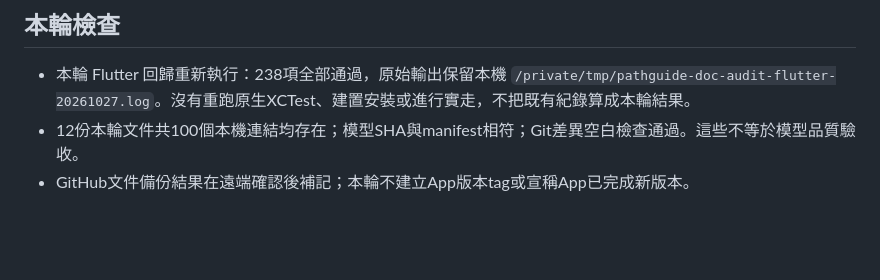
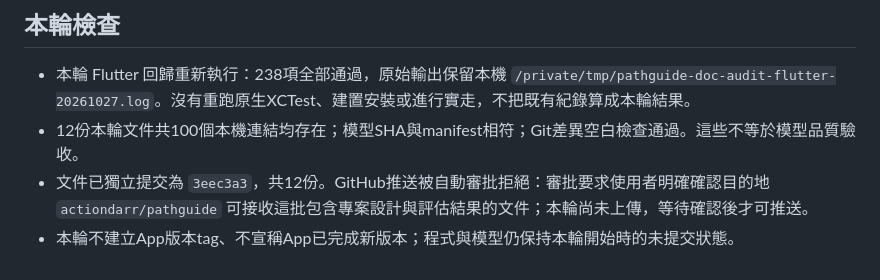
Before and after one commit to actiondarr/pathguide, a Markdown page: docs/APP-PLAN-REVIEW.zh-HK.md, the part around the change. Rendered like a GitHub page; blank space fills up the shorter version.

```diff
--- a/docs/APP-PLAN-REVIEW.zh-HK.md
+++ b/docs/APP-PLAN-REVIEW.zh-HK.md
@@ -68,4 +68,5 @@ App 版本完成後：測試 → 提交程式與共用模型／映射 → 推送
 
 - 本輪 Flutter 回歸重新執行：238項全部通過，原始輸出保留本機 `/private/tmp/pathguide-doc-audit-flutter-20261027.log`。沒有重跑原生XCTest、建置安裝或進行實走，不把既有紀錄算成本輪結果。
 - 12份本輪文件共100個本機連結均存在；模型SHA與manifest相符；Git差異空白檢查通過。這些不等於模型品質驗收。
-- GitHub文件備份結果在遠端確認後補記；本輪不建立App版本tag或宣稱App已完成新版本。
+- 文件已獨立提交為 `3eec3a3`，共12份。GitHub推送被自動審批拒絕：審批要求使用者明確確認目的地 `actiondarr/pathguide` 可接收這批包含專案設計與評估結果的文件；本輪尚未上傳，等待確認後才可推送。
+- 本輪不建立App版本tag、不宣稱App已完成新版本；程式與模型仍保持本輪開始時的未提交狀態。
```
Also changed, not shown: HANDOFF.md (+7 -0 lines).
